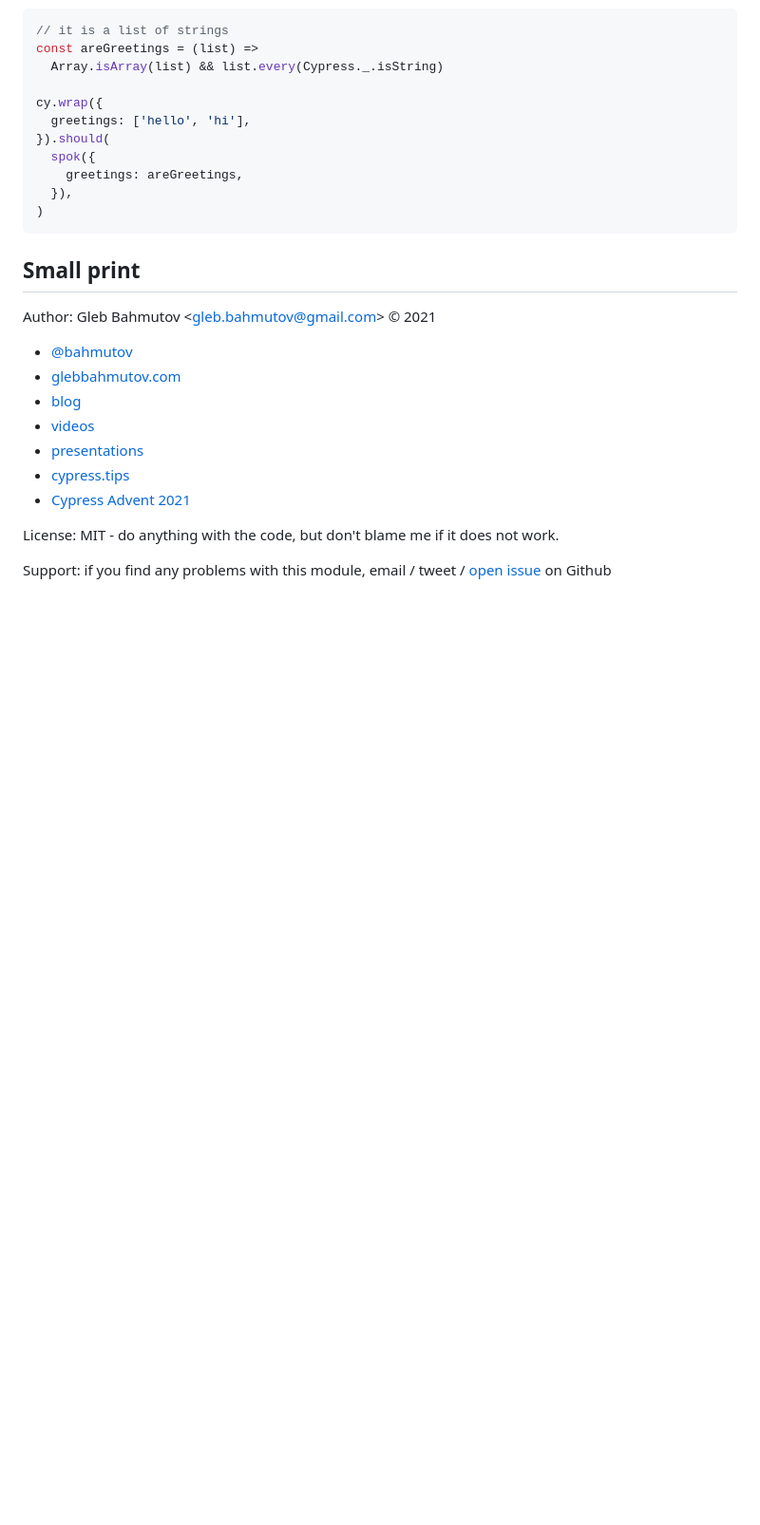
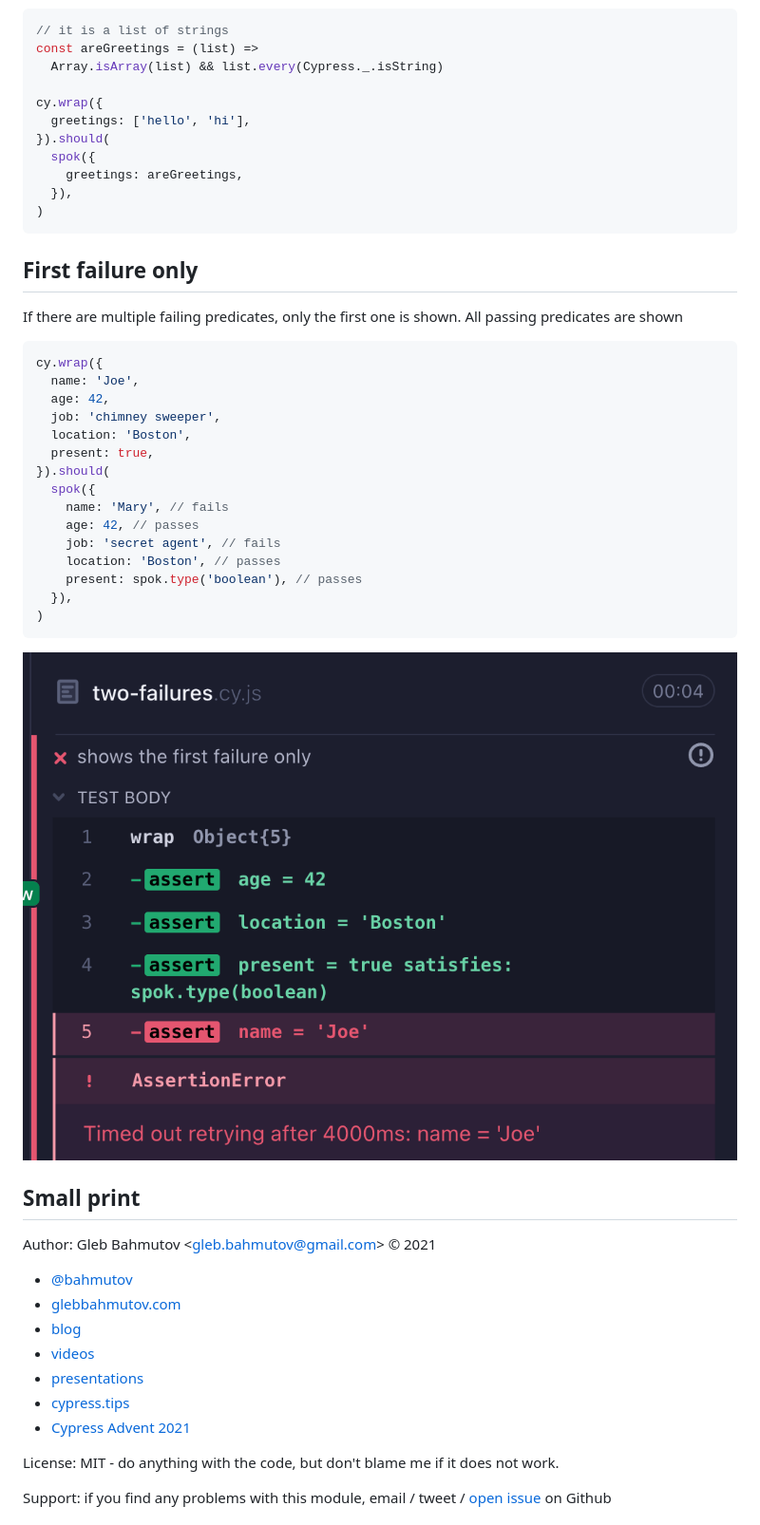
Before and after one commit to bahmutov/cy-spok, a Markdown page: README.md, the part around the change. Shown at 95% size. Drawn GitHub-style; pictures changed too: img/two.png (added); blank space fills up the shorter version.

Commit message:
document multiple failures and only the first is shown

````diff
--- a/README.md
+++ b/README.md
@@ -126,6 +126,30 @@ cy.wrap({
 )
 ```
 
+## First failure only
+
+If there are multiple failing predicates, only the first one is shown. All passing predicates are shown
+
+```js
+cy.wrap({
+  name: 'Joe',
+  age: 42,
+  job: 'chimney sweeper',
+  location: 'Boston',
+  present: true,
+}).should(
+  spok({
+    name: 'Mary', // fails
+    age: 42, // passes
+    job: 'secret agent', // fails
+    location: 'Boston', // passes
+    present: spok.type('boolean'), // passes
+  }),
+)
+```
+
+![Only the first failed predicate is shown](./img/two.png)
+
 ## Small print
 
 Author: Gleb Bahmutov &lt;gleb.bahmutov@gmail.com&gt; &copy; 2021
````
Also changed, not shown: 1 other file.
